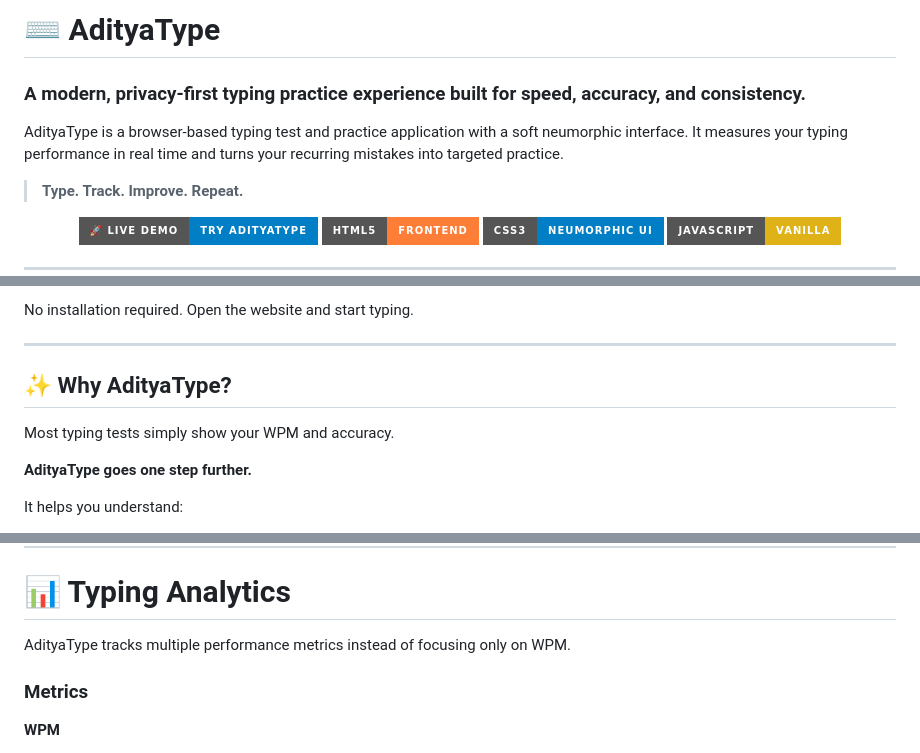
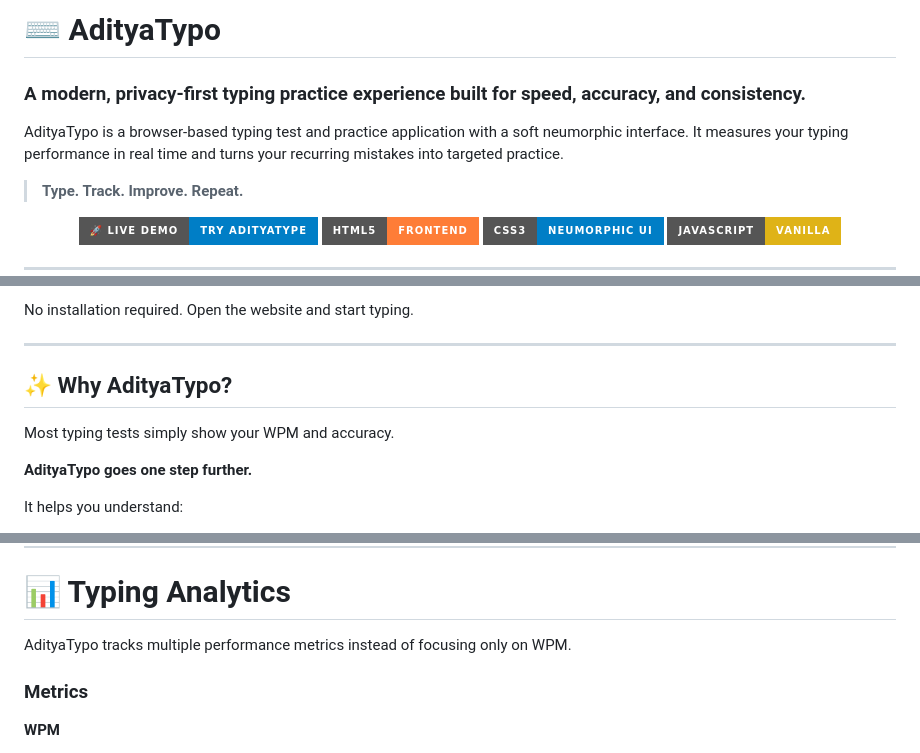
Before and after one commit to adityapatel9950/adityatypo, a Markdown page: README.md, 3 parts joined by grey strips. GitHub-like rendering; badges without logos.

```diff
--- a/README.md
+++ b/README.md
@@ -1,8 +1,8 @@
-# ⌨️ AdityaType
+# ⌨️ AdityaTypo
 
 ### A modern, privacy-first typing practice experience built for speed, accuracy, and consistency.
 
-AdityaType is a browser-based typing test and practice application with a soft neumorphic interface. It measures your typing performance in real time and turns your recurring mistakes into targeted practice.
+AdityaTypo is a browser-based typing test and practice application with a soft neumorphic interface. It measures your typing performance in real time and turns your recurring mistakes into targeted practice.
 
 > **Type. Track. Improve. Repeat.**
 
@@ -30,11 +30,11 @@ No installation required. Open the website and start typing.
 
 ---
 
-## ✨ Why AdityaType?
+## ✨ Why AdityaTypo?
 
 Most typing tests simply show your WPM and accuracy.
 
-**AdityaType goes one step further.**
+**AdityaTypo goes one step further.**
 
 It helps you understand:
 
@@ -85,7 +85,7 @@ Audio is generated using the **Web Audio API**, so no audio files are required f
 
 # 📊 Typing Analytics
 
-AdityaType tracks multiple performance metrics instead of focusing only on WPM.
+AdityaTypo tracks multiple performance metrics instead of focusing only on WPM.
 
 ### Metrics
 
```
Also changed, not shown: other parts of README.md (+1 -1 lines).
